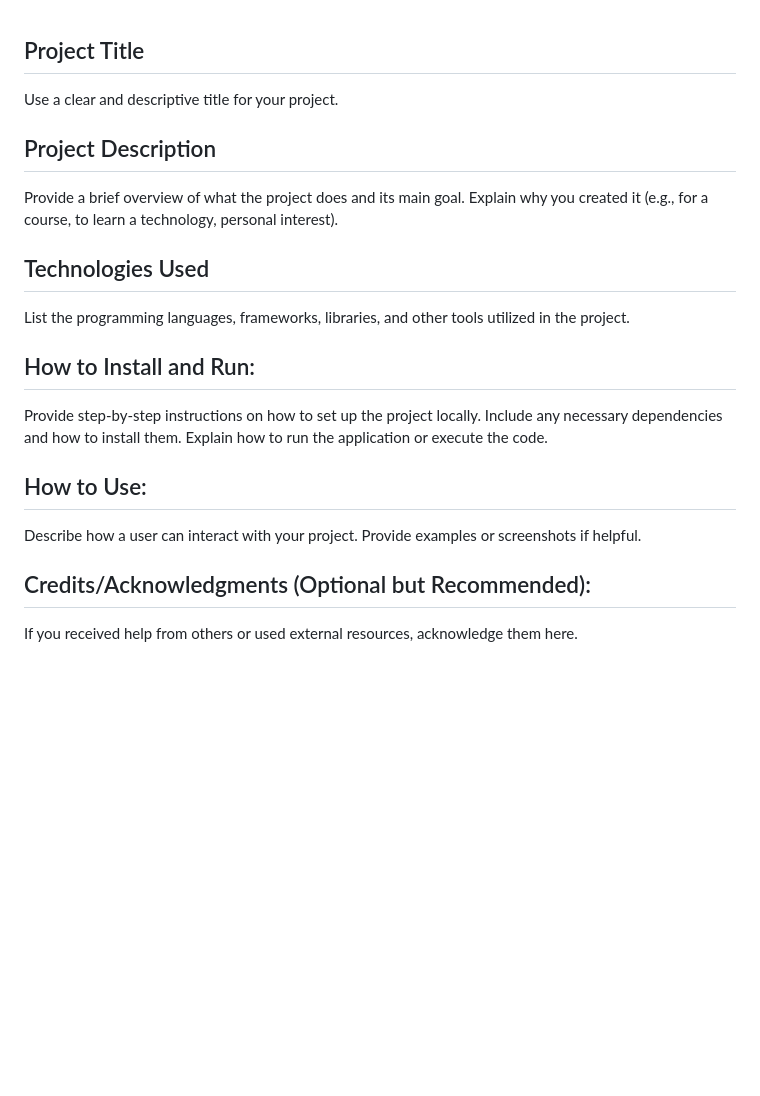
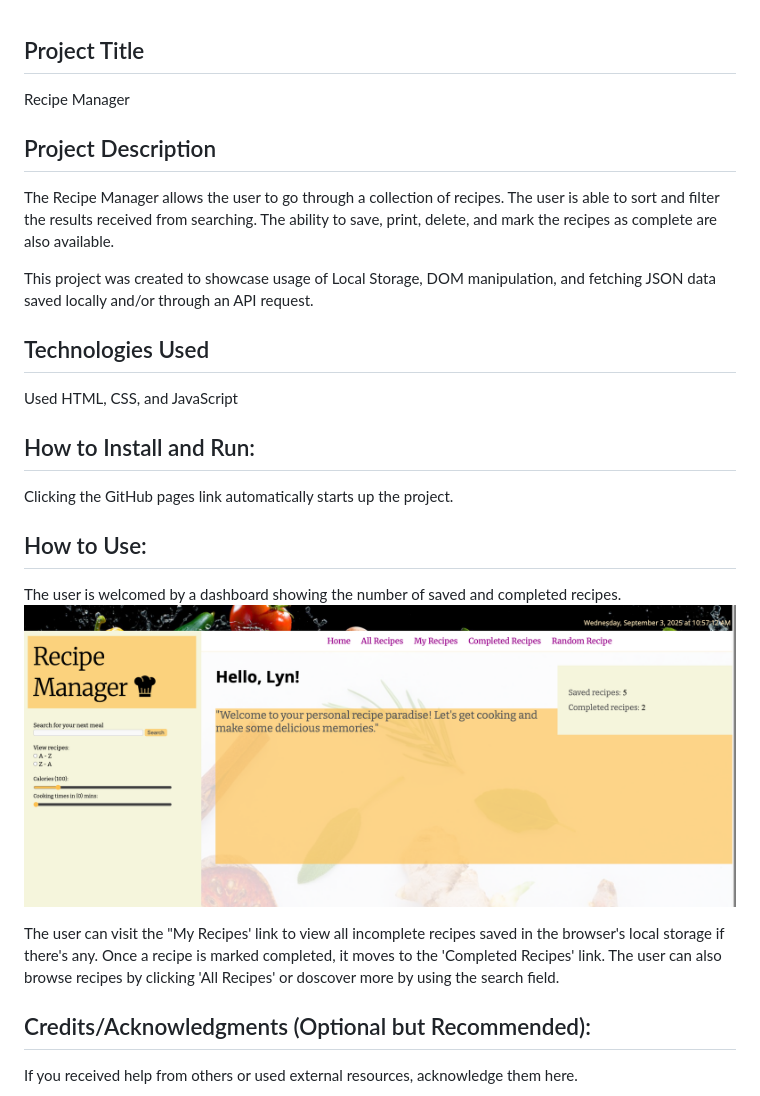
Before and after one commit to lyn-kodehode/recipe-manager, a Markdown page: README.md, the part around the change. Rendered like a GitHub page; pictures changed too: assets/dashboard.png (added); blank space fills up the shorter version.

Commit message:
testing out images on readme

```diff
--- a/README.md
+++ b/README.md
@@ -1,26 +1,29 @@
 ## Project Title
 
-Use a clear and descriptive title for your project.
+Recipe Manager
 
 ## Project Description
 
-Provide a brief overview of what the project does and its main goal.
-Explain why you created it (e.g., for a course, to learn a technology, personal interest).
+The Recipe Manager allows the user to go through a collection of recipes. The user is able to sort and filter the results received from searching. The ability to save, print, delete, and mark the recipes as complete are also available.
+
+This project was created to showcase usage of Local Storage, DOM manipulation, and fetching JSON data saved locally and/or through an API request.
 
 ## Technologies Used
 
-List the programming languages, frameworks, libraries, and other tools utilized in the project.
+Used HTML, CSS, and JavaScript
 
 ## How to Install and Run:
 
-Provide step-by-step instructions on how to set up the project locally.
-Include any necessary dependencies and how to install them.
-Explain how to run the application or execute the code.
+Clicking the GitHub pages link automatically starts up the project.
 
 ## How to Use:
 
-Describe how a user can interact with your project.
-Provide examples or screenshots if helpful.
+The user is welcomed by a dashboard showing the number of saved and completed recipes.
+![Recipe manager dashboard image](./assets/dashboard.png)
+
+The user can visit the "My Recipes' link to view all incomplete recipes saved in the browser's local storage if there's any.
+Once a recipe is marked completed, it moves to the 'Completed Recipes' link.
+The user can also browse recipes by clicking 'All Recipes' or doscover more by using the search field.
 
 ## Credits/Acknowledgments (Optional but Recommended):
 
```
